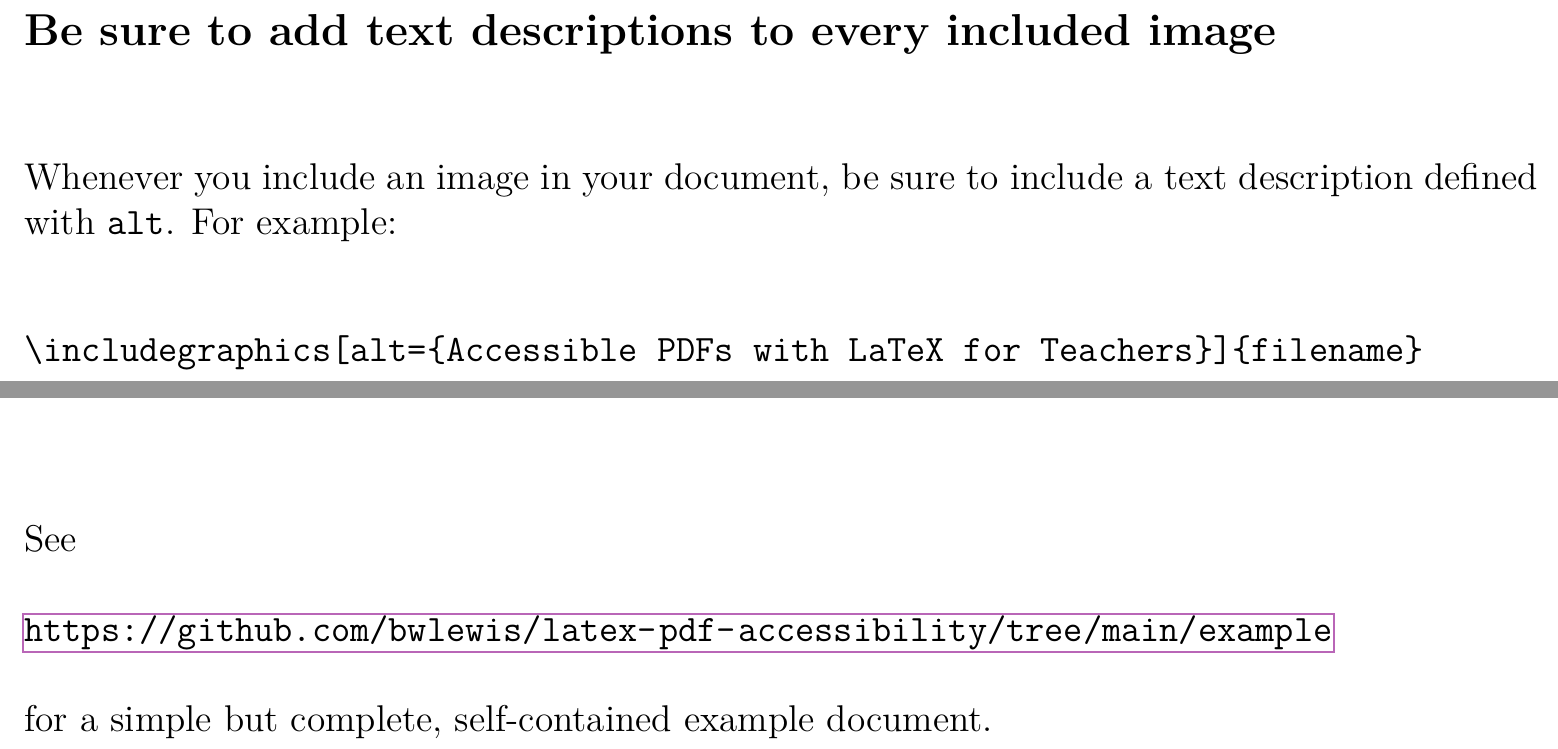
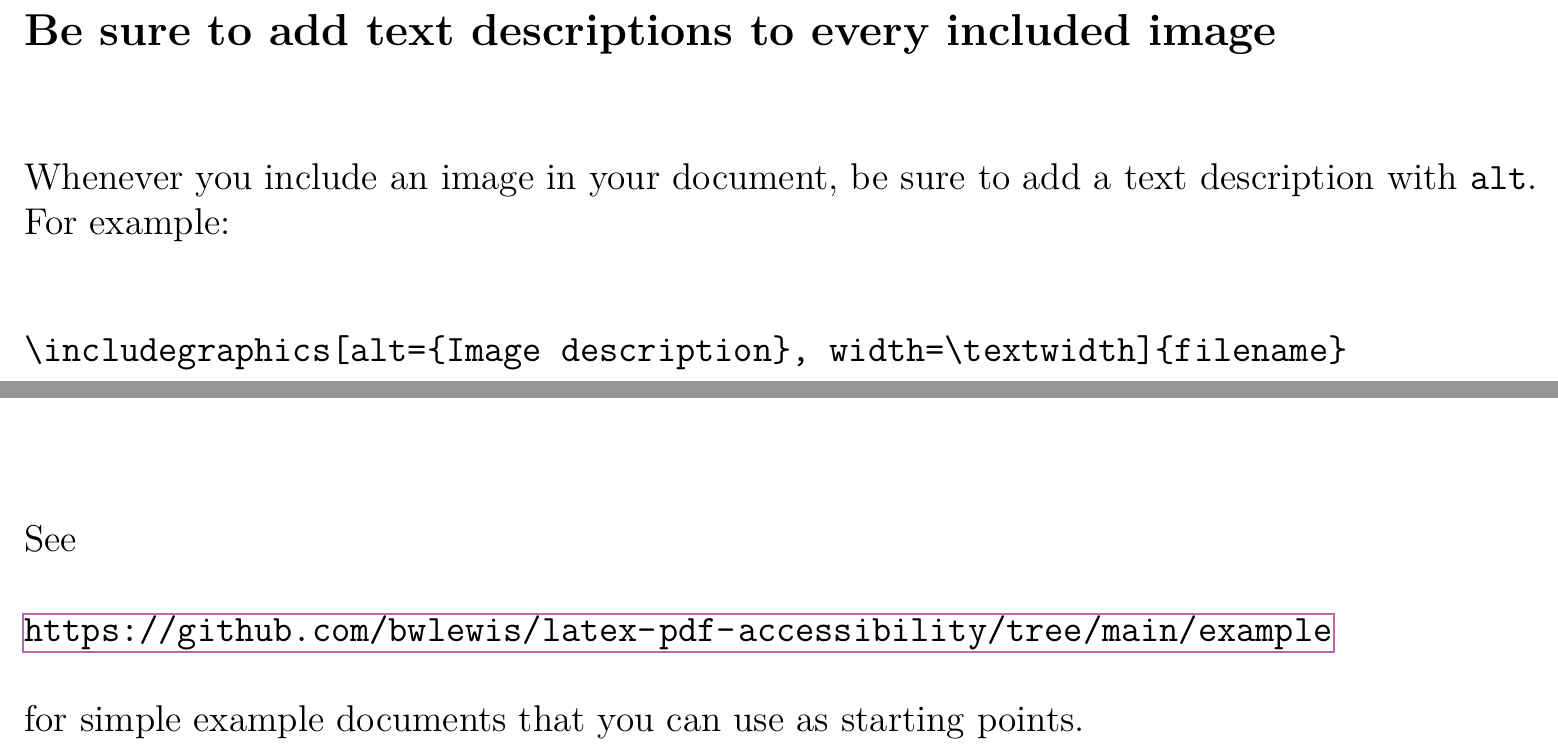
Before and after one commit to bwlewis/latex-pdf-accessibility, a LaTeX document (talk.tex): two parts of pages 12 and 13 of 18, joined at a grey line, cut so that both start at the same text. The pictures show the PDF file talk.pdf that the author committed with the source.

Commit message:
examples/misc

```diff
--- a/talk.tex
+++ b/talk.tex
@@ -255,10 +255,10 @@ This may not be strictly necessary but tends to produce good embedded MathML out
 \vspace{4em}
 \subsection*{Be sure to add text descriptions to every included image}
 \vspace{2em}
-Whenever you include an image in your document, be sure to include a text description defined with
+Whenever you include an image in your document, be sure to add a text description with
 \texttt{alt}. For example:\\[1em]
 
-\texttt{\textbackslash{includegraphics}[alt=\{Accessible PDFs with LaTeX for Teachers\}]\{filename\}
+\texttt{\textbackslash{includegraphics}[alt=\{Image description\}, width=\textbackslash textwidth]\{filename\}
 }
 
 \end{minipage}
@@ -277,7 +277,7 @@ See\\
 
 \url{https://github.com/bwlewis/latex-pdf-accessibility/tree/main/example}\\
 
-for a simple but complete, self-contained example document.
+for simple example documents that you can use as starting points.
 
 \end{minipage}
 }
```
Also changed, not shown: example/example.tex (+3 -3 lines), example/faraday.tex (+3 -7 lines), example/example.pdf, example/faraday.pdf, talk.pdf, talk.tex (5 more changed lines).
